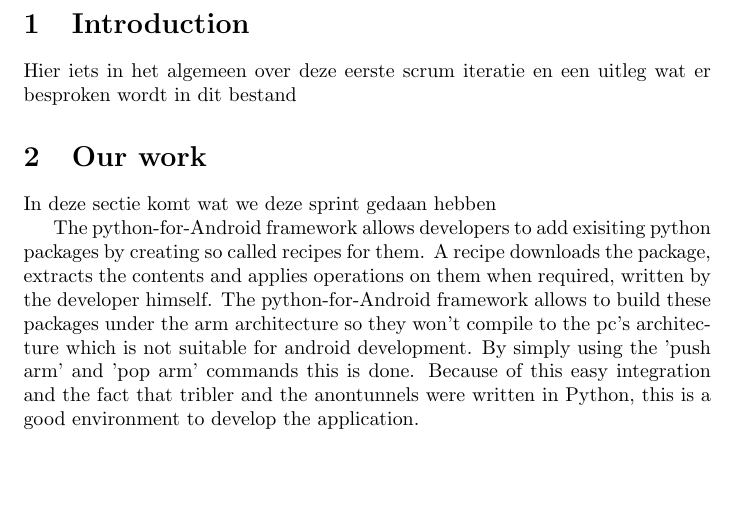
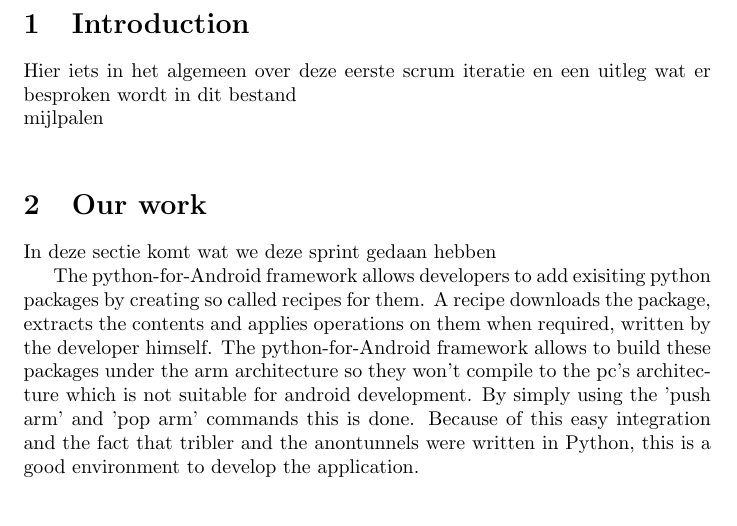
Before and after one commit to rjagerman/AT3, a LaTeX document (Reports/Scrum iterations/iteration1.tex): part of page 2 of 5, cut so that both start at the same text, the shorter picture padded with empty space. Compiled offline with pdfLaTeX.

Commit message:
small changes

```diff
--- a/Reports/Scrum iterations/iteration1.tex
+++ b/Reports/Scrum iterations/iteration1.tex
@@ -14,7 +14,9 @@
 \newpage
 
 \section{Introduction}
-Hier iets in het algemeen over deze eerste scrum iteratie en een uitleg wat er besproken wordt in dit bestand
+Hier iets in het algemeen over deze eerste scrum iteratie en een uitleg wat er besproken wordt in dit bestand\\
+mijlpalen\\
+
 
 \section{Our work}
 In deze sectie komt wat we deze sprint gedaan hebben
```
